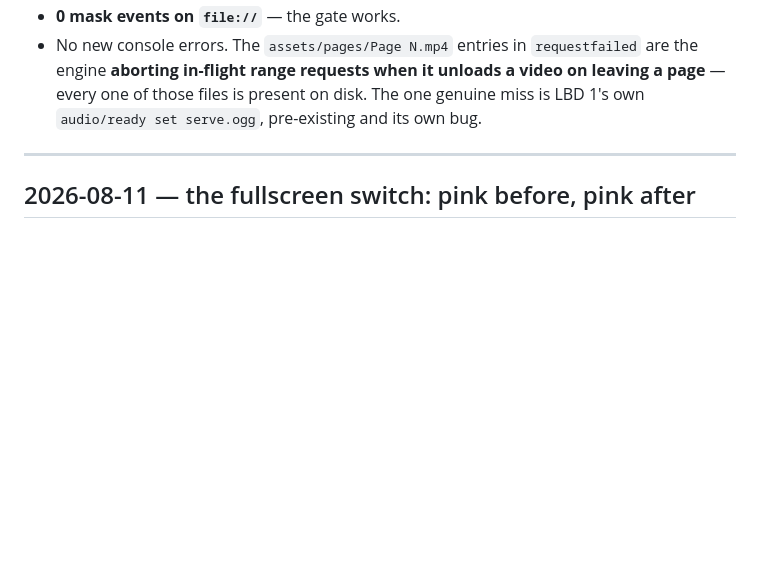
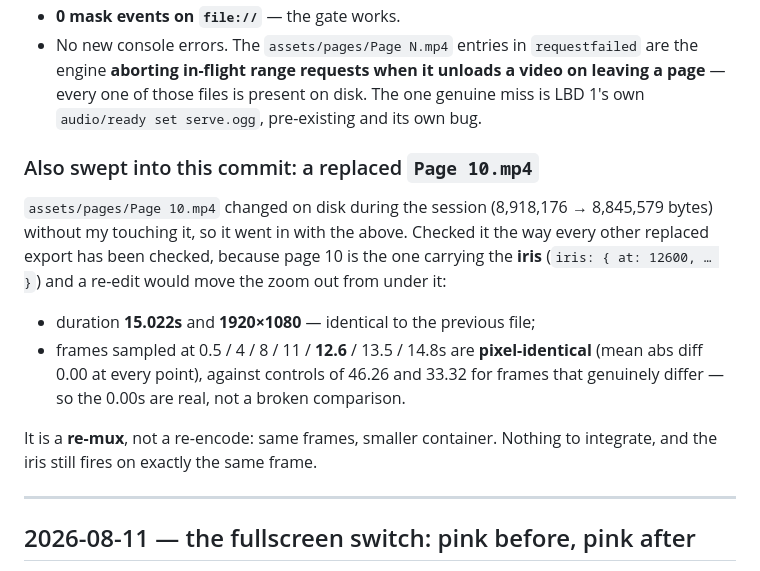
Before and after one commit to harshvishnu4-cpu/Glass-half-full-flipbook, a Markdown page: progress.md, the part around the change. Rendered like a GitHub page; blank space fills up the shorter version.

Commit message:
note the replaced Page 10 export: a re-mux, nothing to integrate
Page 10.mp4 changed on disk during the session without being asked for
(8,918,176 -> 8,845,579 bytes) and went in with the previous commit. Page 10
is the iris page, so a moved edit would drag the zoom out from under
`iris: { at: 12600 }`. It did not: same 15.022s, same 1920x1080, and frames
at 0.5/4/8/11/12.6/13.5/14.8s are pixel-identical (0.00 mean abs diff, with
controls of 46.26 and 33.32 for frames that do differ). Same frames, smaller
container.

Co-Authored-By: Claude Opus 5 <noreply@anthropic.com>

```diff
--- a/progress.md
+++ b/progress.md
@@ -99,6 +99,22 @@ HTTP, and the fullscreen path only exists there — confirmed
   unloads a video on leaving a page** — every one of those files is present on
   disk. The one genuine miss is LBD 1's own `audio/ready set serve.ogg`,
   pre-existing and its own bug.
+
+### Also swept into this commit: a replaced `Page 10.mp4`
+
+`assets/pages/Page 10.mp4` changed on disk during the session (8,918,176 →
+8,845,579 bytes) without my touching it, so it went in with the above. Checked it
+the way every other replaced export has been checked, because page 10 is the one
+carrying the **iris** (`iris: { at: 12600, … }`) and a re-edit would move the zoom
+out from under it:
+
+- duration **15.022s** and **1920×1080** — identical to the previous file;
+- frames sampled at 0.5 / 4 / 8 / 11 / **12.6** / 13.5 / 14.8s are **pixel-identical**
+  (mean abs diff 0.00 at every point), against controls of 46.26 and 33.32 for
+  frames that genuinely differ — so the 0.00s are real, not a broken comparison.
+
+It is a **re-mux**, not a re-encode: same frames, smaller container. Nothing to
+integrate, and the iris still fires on exactly the same frame.
 
 ---
 
```
